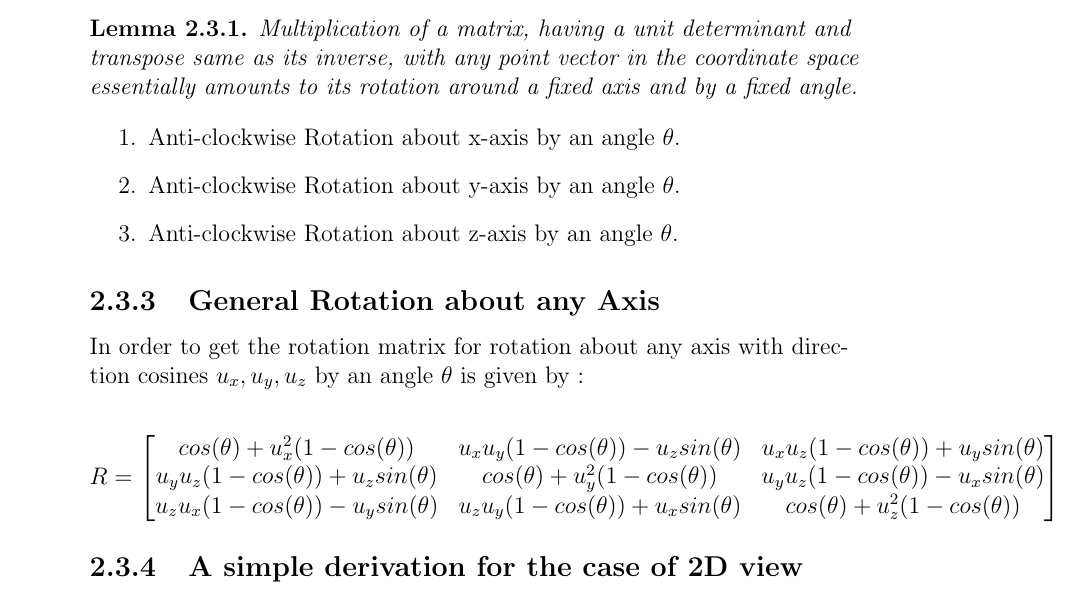
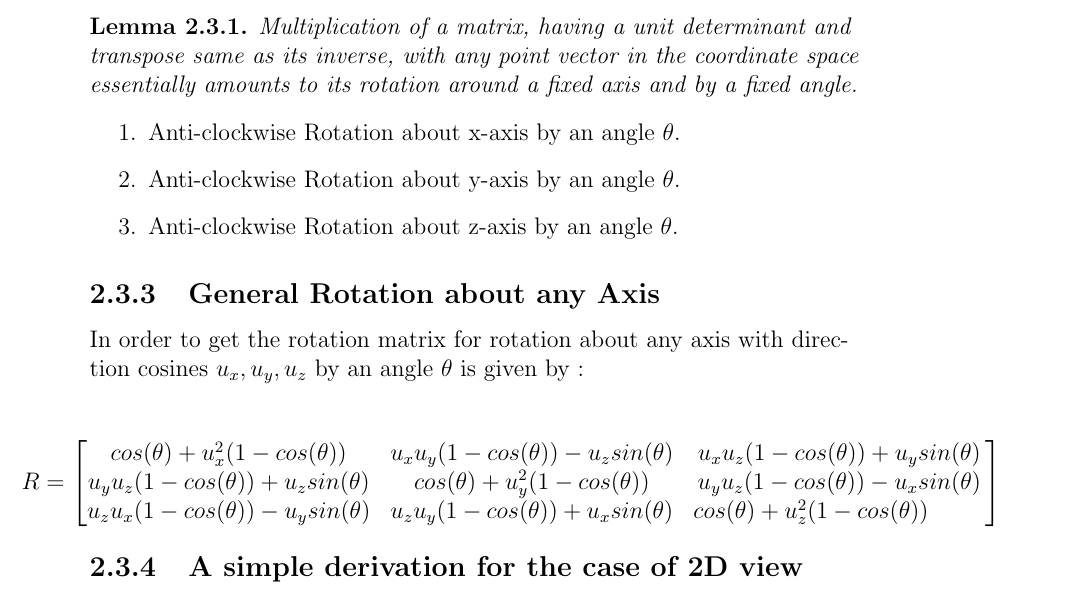
Before and after one commit to udit01/Design_Practices, a LaTeX thesis (A1/main.tex): part of page 12 of 20, cut so that both start at the same text. Compiled offline with pdfLaTeX.

Commit message:
long matrix's margins extended

```diff
--- a/A1/main.tex
+++ b/A1/main.tex
@@ -8,6 +8,8 @@
 \usepackage{multicol}
 \usepackage[document]{ragged2e}
 
+\def\changemargin#1#2{\list{}{\rightmargin#2\leftmargin#1}\item[]}
+\let\endchangemargin=\endlist
 
 \def\w{\mathtt w}
 \def\K{\mathcal K}
@@ -343,12 +348,15 @@ It might be quite intriguing to the reader how the rotation of a point about a g
 
 
 In order to get the rotation matrix for rotation about any axis with direction cosines $ u_{x}, u_{y},u_{z}  $ by an angle $\theta$ is given by :
-
+\begin{changemargin}{-1.2cm}{0cm}
+%your text here
 \[ R =  \begin{bmatrix}
 cos(\theta) + u_{x}^2(1-cos(\theta)) & u_{x}u_{y}(1-cos(\theta)) - u_{z}sin(\theta) &  u_{x}u_{z}(1-cos(\theta)) + u_{y}sin(\theta) \\
 u_{y}u_{z}(1-cos(\theta)) + u_{z}sin(\theta) & cos(\theta) + u_{y}^2(1-cos(\theta)) &  u_{y}u_{z}(1-cos(\theta)) - u_{x}sin(\theta) \\
 u_{z}u_{x}(1-cos(\theta)) - u_{y}sin(\theta) & u_{z}u_{y}(1-cos(\theta)) + u_{x}sin(\theta) & cos(\theta) + u_{z}^2(1-cos(\theta))
+\hspace{1cm}
 \end{bmatrix}\]
+\end{changemargin}
 
 \subsection{A simple derivation for the case of 2D view}
 
```
Also changed, not shown: A1/main.tex (3 more changed lines).
